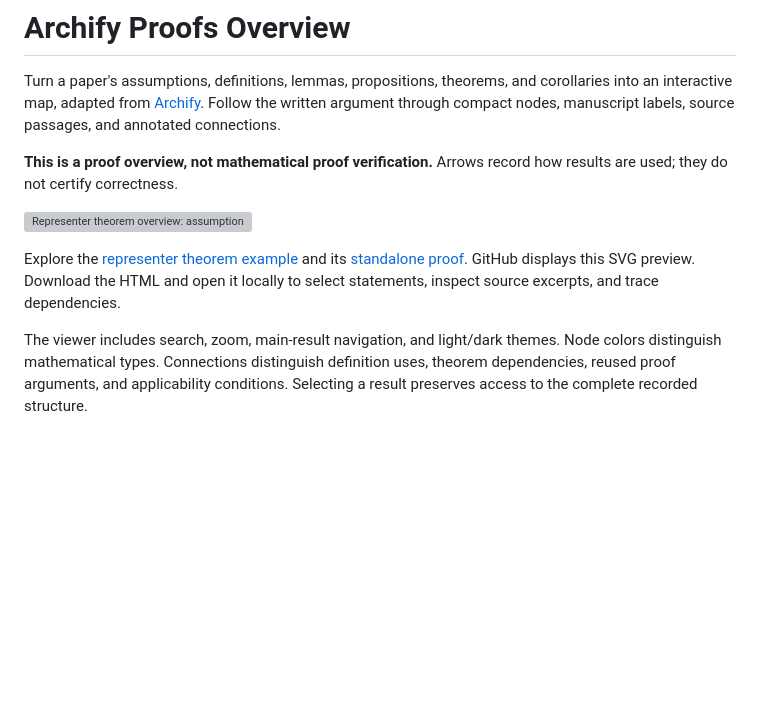
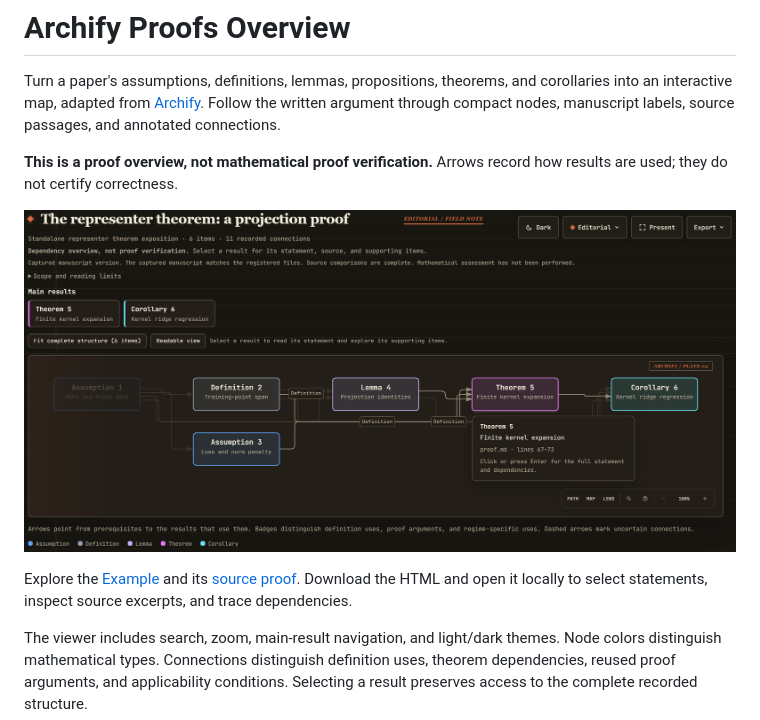
Before and after one commit to rqzhu-aide/archify-proofs-overview, a Markdown page: README.md, the part around the change. GitHub-like rendering; pictures changed too: examples/overview-browser.png (added); blank space fills up the shorter version; grey boxes are pictures that could not be loaded.

Commit message:
Show full HTML example screenshot in README

```diff
--- a/README.md
+++ b/README.md
@@ -4,9 +4,9 @@ Turn a paper's assumptions, definitions, lemmas, propositions, theorems, and cor
 
 **This is a proof overview, not mathematical proof verification.** Arrows record how results are used; they do not certify correctness.
 
-[![Representer theorem overview: assumptions, training span, projection lemma, and kernel ridge regression](examples/representer-theorem/overview.svg)](examples/representer-theorem/overview.svg)
+[![Example](examples/overview-browser.png)](examples/overview-browser.png)
 
-Explore the [representer theorem example](examples/representer-theorem/overview.html) and its [standalone proof](examples/representer-theorem/proof.md). GitHub displays this SVG preview. Download the HTML and open it locally to select statements, inspect source excerpts, and trace dependencies.
+Explore the [Example](examples/representer-theorem/overview.html) and its [source proof](examples/representer-theorem/proof.md). Download the HTML and open it locally to select statements, inspect source excerpts, and trace dependencies.
 
 The viewer includes search, zoom, main-result navigation, and light/dark themes. Node colors distinguish mathematical types. Connections distinguish definition uses, theorem dependencies, reused proof arguments, and applicability conditions. Selecting a result preserves access to the complete recorded structure.
 
```
